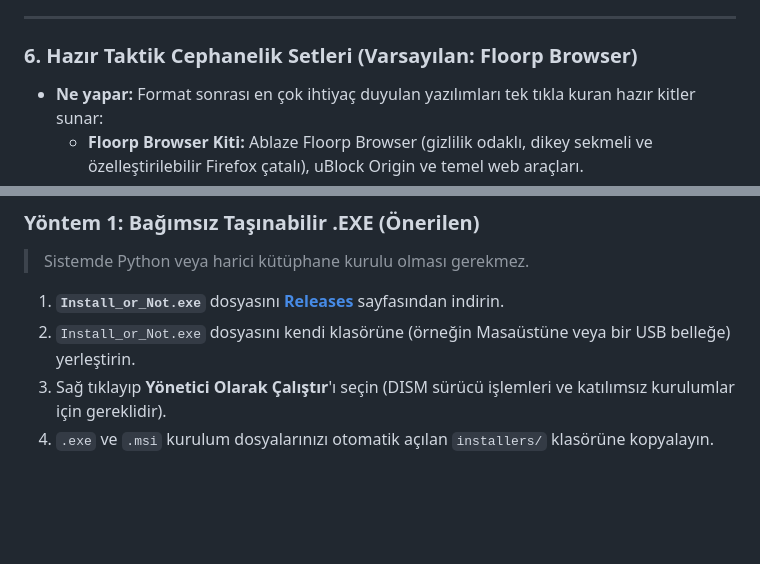
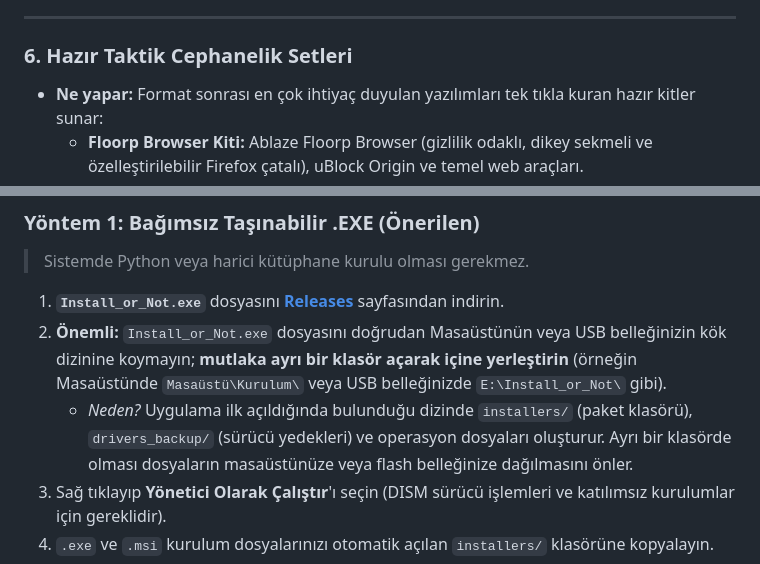
Before and after one commit to Uwedwa/install-or-not, a Markdown page: README_TR.md, 2 parts joined by grey strips. GitHub-like rendering; blank space fills up the shorter version.

Commit message:
docs: clarify dedicated folder installation requirement and clean kit title

```diff
--- a/README_TR.md
+++ b/README_TR.md
@@ -93,7 +93,7 @@ Kullanıcıyı sıradan kurulum sihirbazlarına tıklamaktan, sessiz parametrele
 
 ---
 
-### 6. Hazır Taktik Cephanelik Setleri (Varsayılan: Floorp Browser)
+### 6. Hazır Taktik Cephanelik Setleri
 * **Ne yapar:** Format sonrası en çok ihtiyaç duyulan yazılımları tek tıkla kuran hazır kitler sunar:
   - **Floorp Browser Kiti:** Ablaze Floorp Browser (gizlilik odaklı, dikey sekmeli ve özelleştirilebilir Firefox çatalı), uBlock Origin ve temel web araçları.
   - **Geliştirici Kiti:** Visual Studio Code, Git, Python, Windows Terminal, 7-Zip.
@@ -187,7 +187,8 @@ graph TD
 > Sistemde Python veya harici kütüphane kurulu olması gerekmez.
 
 1. **`Install_or_Not.exe`** dosyasını [**Releases**](https://github.com/Uwedwa/install-or-not/releases) sayfasından indirin.
-2. `Install_or_Not.exe` dosyasını kendi klasörüne (örneğin Masaüstüne veya bir USB belleğe) yerleştirin.
+2. **Önemli:** `Install_or_Not.exe` dosyasını doğrudan Masaüstünün veya USB belleğinizin kök dizinine koymayın; **mutlaka ayrı bir klasör açarak içine yerleştirin** (örneğin Masaüstünde `Masaüstü\Kurulum\` veya USB belleğinizde `E:\Install_or_Not\` gibi).
+   * *Neden?* Uygulama ilk açıldığında bulunduğu dizinde `installers/` (paket klasörü), `drivers_backup/` (sürücü yedekleri) ve operasyon dosyaları oluşturur. Ayrı bir klasörde olması dosyaların masaüstünüze veya flash belleğinize dağılmasını önler.
 3. Sağ tıklayıp **Yönetici Olarak Çalıştır**'ı seçin (DISM sürücü işlemleri ve katılımsız kurulumlar için gereklidir).
 4. `.exe` ve `.msi` kurulum dosyalarınızı otomatik açılan `installers/` klasörüne kopyalayın.
 5. **Engage Deployment (All Packages)** butonuna tıklayın.
```
Also changed, not shown: README.md (+3 -2 lines).
